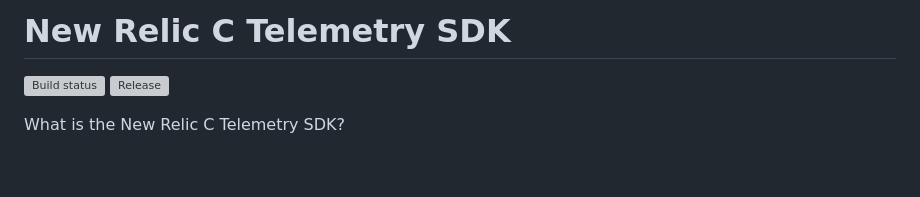
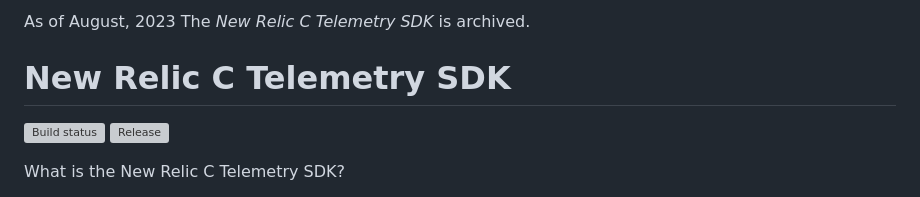
Before and after one commit to newrelic/newrelic-telemetry-sdk-c, a Markdown page: README.md, the part around one of its changes. Rendered like a GitHub page; blank space fills up the shorter version; grey boxes are pictures that could not be loaded.

```diff
--- a/README.md
+++ b/README.md
@@ -2,5 +2,7 @@
 
-# New Relic C Telemetry SDK
+As of August, 2023 The *New Relic C Telemetry SDK* is archived.
+
+# New Relic C Telemetry SDK #
 
 ![Build status](https://github.com/newrelic/newrelic-telemetry-sdk-c/workflows/CI/badge.svg)
 [![Release](https://img.shields.io/github/v/release/newrelic/newrelic-telemetry-sdk-c?include_prereleases&style=)](https://github.com/newrelic/newrelic-telemetry-sdk-c/releases/)
```
Also changed, not shown: other parts of README.md (+1 -1 lines).
